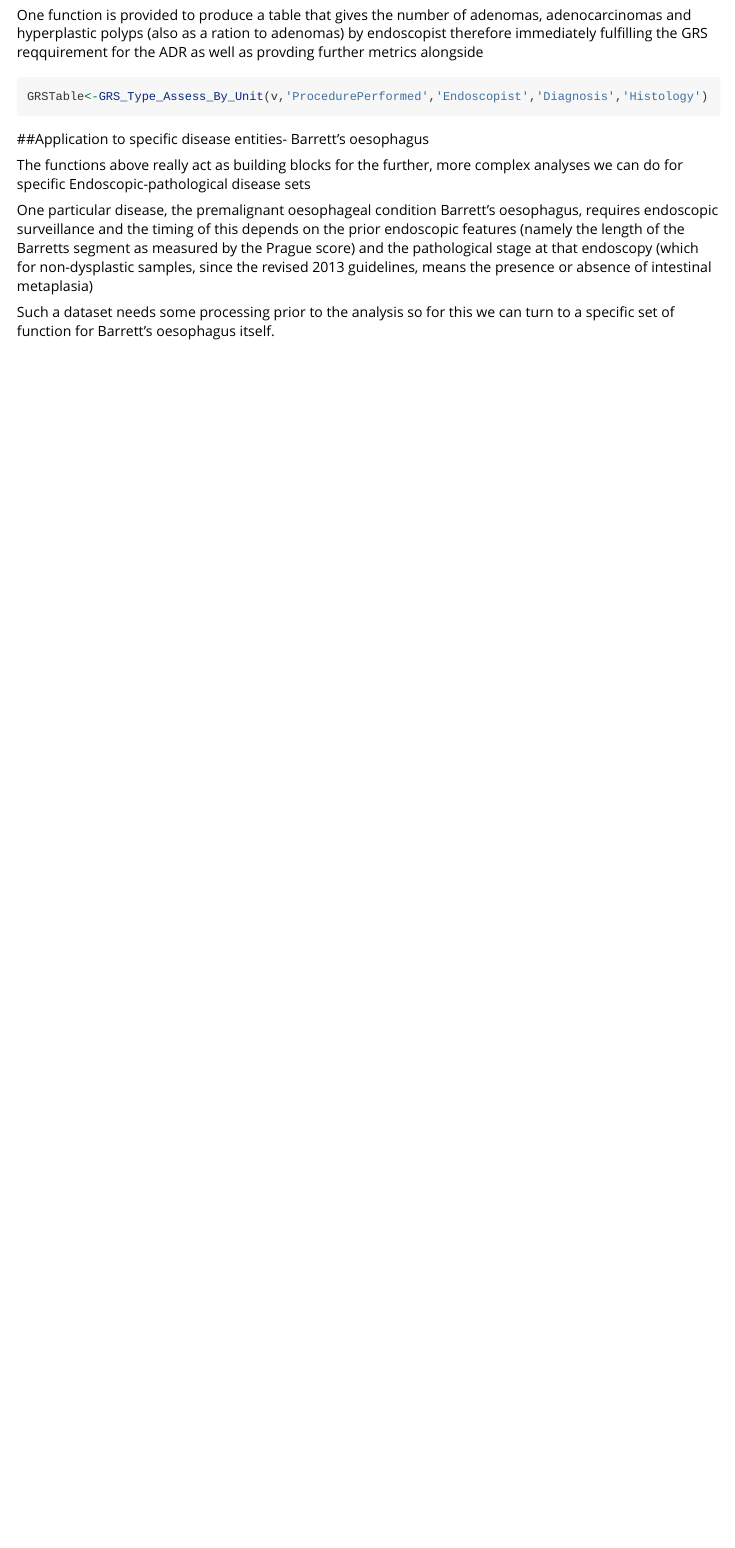
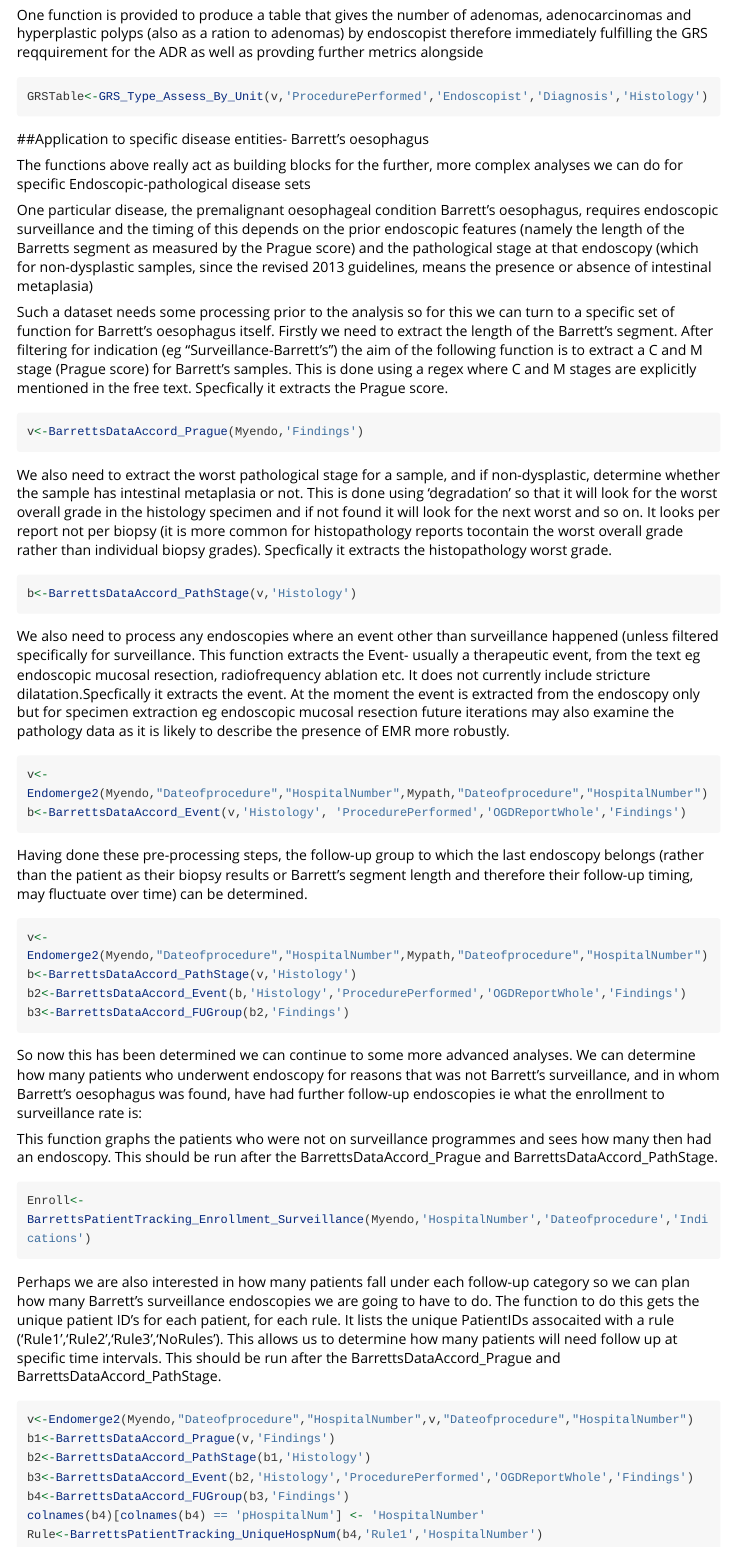
Before and after one commit to ropensci/EndoMineR, an R Markdown document (vignettes/EndoMineR.Rmd): the page in a window 1100 px wide, from 7940 px down. Rendered offline with R 4.5, knitr and Pandoc, with nearby package versions; long lines of code are wrapped.

Commit message:
Half of Barrett's functions added to vignette

````diff
--- a/vignettes/EndoMineR.Rmd
+++ b/vignettes/EndoMineR.Rmd
@@ -358,4 +358,54 @@ The functions above really act as building blocks for the further, more complex
 
 One particular disease, the premalignant oesophageal condition Barrett's oesophagus, requires endoscopic surveillance and the timing of this depends on the prior endoscopic features (namely the length of the Barretts segment as measured by the Prague score) and the pathological stage at that endoscopy (which for non-dysplastic samples, since the revised 2013 guidelines, means the presence or absence of intestinal metaplasia)
 
-Such a dataset needs some processing prior to the analysis so for this we can turn to a specific set of function for Barrett's oesophagus itself.
+Such a dataset needs some processing prior to the analysis so for this we can turn to a specific set of function for Barrett's oesophagus itself. Firstly we need to extract the length of the Barrett's segment. After filtering for indication (eg "Surveillance-Barrett's") the aim of the following function is to extract a C and M stage (Prague score) for Barrett's samples. This is done using a regex where C and M stages are explicitly mentioned in the free text. Specfically it extracts the Prague score.
+
+```{r exampleBarrettsDataAccord_Prague, eval = FALSE}
+v<-BarrettsDataAccord_Prague(Myendo,'Findings')
+```
+
+
+We also need to extract the worst pathological stage for a sample, and if non-dysplastic, determine whether the sample has intestinal metaplasia or not. This is done using 'degradation' so that it will look for the worst overall grade in the histology specimen and if not found it will look for the next worst and so on. It looks per report not per biopsy (it is more common for histopathology reports tocontain the worst overall grade rather than individual biopsy grades). Specfically it extracts the histopathology worst grade.
+
+```{r exampleBarrettsDataAccord_PathStage, eval = FALSE}
+b<-BarrettsDataAccord_PathStage(v,'Histology')
+```
+
+We also need to process any endoscopies where an event other than surveillance happened (unless filtered specifically for surveillance. This function extracts the Event- usually a therapeutic event, from the text eg endoscopic mucosal resection, radiofrequency ablation etc. It does not currently include stricture dilatation.Specfically it extracts the event. At the moment the event is extracted from the endoscopy only but for specimen extraction eg endoscopic mucosal resection future iterations may also examine the pathology data as it is likely to describe the presence of EMR more robustly.
+
+```{r exampleBarrettsDataAccord_Event, eval = FALSE}
+v<-Endomerge2(Myendo,"Dateofprocedure","HospitalNumber",Mypath,"Dateofprocedure","HospitalNumber")
+b<-BarrettsDataAccord_Event(v,'Histology', 'ProcedurePerformed','OGDReportWhole','Findings')
+```
+
+
+Having done these pre-processing steps, the follow-up group to which the last endoscopy belongs (rather than the patient as their biopsy results or Barrett's segment length and therefore their follow-up timing, may fluctuate over time) can be determined.
+
+```{r exampleBarrettsDataAccord_FUGroup, eval = FALSE}
+v<-Endomerge2(Myendo,"Dateofprocedure","HospitalNumber",Mypath,"Dateofprocedure","HospitalNumber")
+b<-BarrettsDataAccord_PathStage(v,'Histology')
+b2<-BarrettsDataAccord_Event(b,'Histology','ProcedurePerformed','OGDReportWhole','Findings')
+b3<-BarrettsDataAccord_FUGroup(b2,'Findings')
+```
+
+
+So now this has been determined we can continue to some more advanced analyses. We can determine how many patients who underwent endoscopy for reasons that was not Barrett's surveillance, and in whom Barrett's oesophagus was found, have had further follow-up endoscopies ie what the enrollment to surveillance rate is:
+
+This function graphs the patients who were not on surveillance programmes and sees how many then had an endoscopy. This should be run after the BarrettsDataAccord_Prague and BarrettsDataAccord_PathStage.
+
+```{r exampleBarrettsPatientTracking_Enrollment_Surveillance, eval = FALSE}
+Enroll<-BarrettsPatientTracking_Enrollment_Surveillance(Myendo,'HospitalNumber','Dateofprocedure','Indications')
+```
+
+
+Perhaps we are also interested in how many patients fall under each follow-up category so we can plan how many Barrett's surveillance endoscopies we are going to have to do. The function to do this gets the unique patient ID's for each patient, for each rule. It lists the unique PatientIDs assocaited with a rule ('Rule1','Rule2','Rule3','NoRules'). This allows us to determine how many patients will need follow up at specific time intervals. This should be run after the BarrettsDataAccord_Prague and BarrettsDataAccord_PathStage.
+
+```{r exampleBarrettsPatientTracking_UniqueHospNum, eval = FALSE}
+v<-Endomerge2(Myendo,"Dateofprocedure","HospitalNumber",v,"Dateofprocedure","HospitalNumber")
+b1<-BarrettsDataAccord_Prague(v,'Findings')
+b2<-BarrettsDataAccord_PathStage(b1,'Histology')
+b3<-BarrettsDataAccord_Event(b2,'Histology','ProcedurePerformed','OGDReportWhole','Findings')
+b4<-BarrettsDataAccord_FUGroup(b3,'Findings')
+colnames(b4)[colnames(b4) == 'pHospitalNum'] <- 'HospitalNumber'
+Rule<-BarrettsPatientTracking_UniqueHospNum(b4,'Rule1','HospitalNumber')
+```
````
Also changed, not shown: R/BarrettsFunctions.R (+2 -3 lines).
